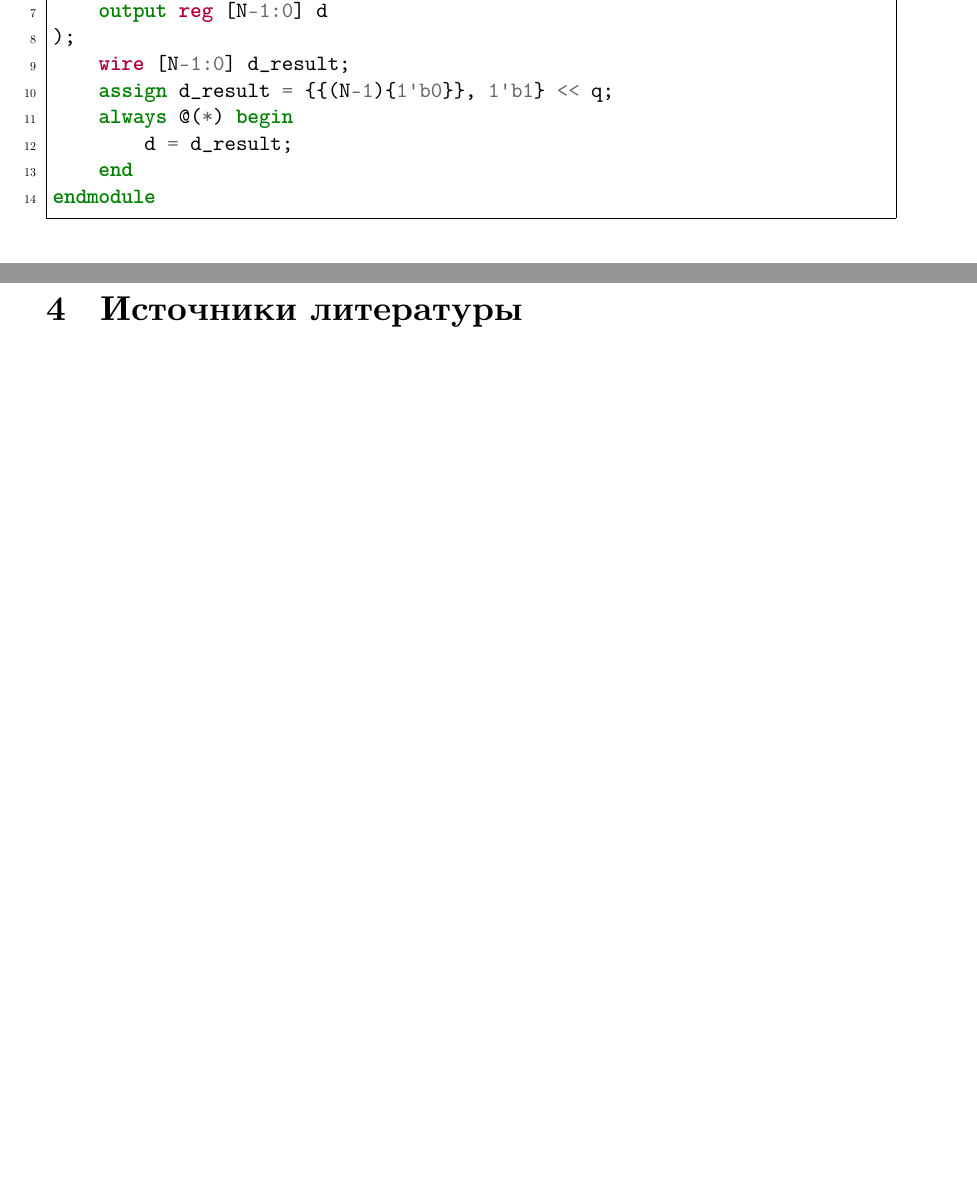
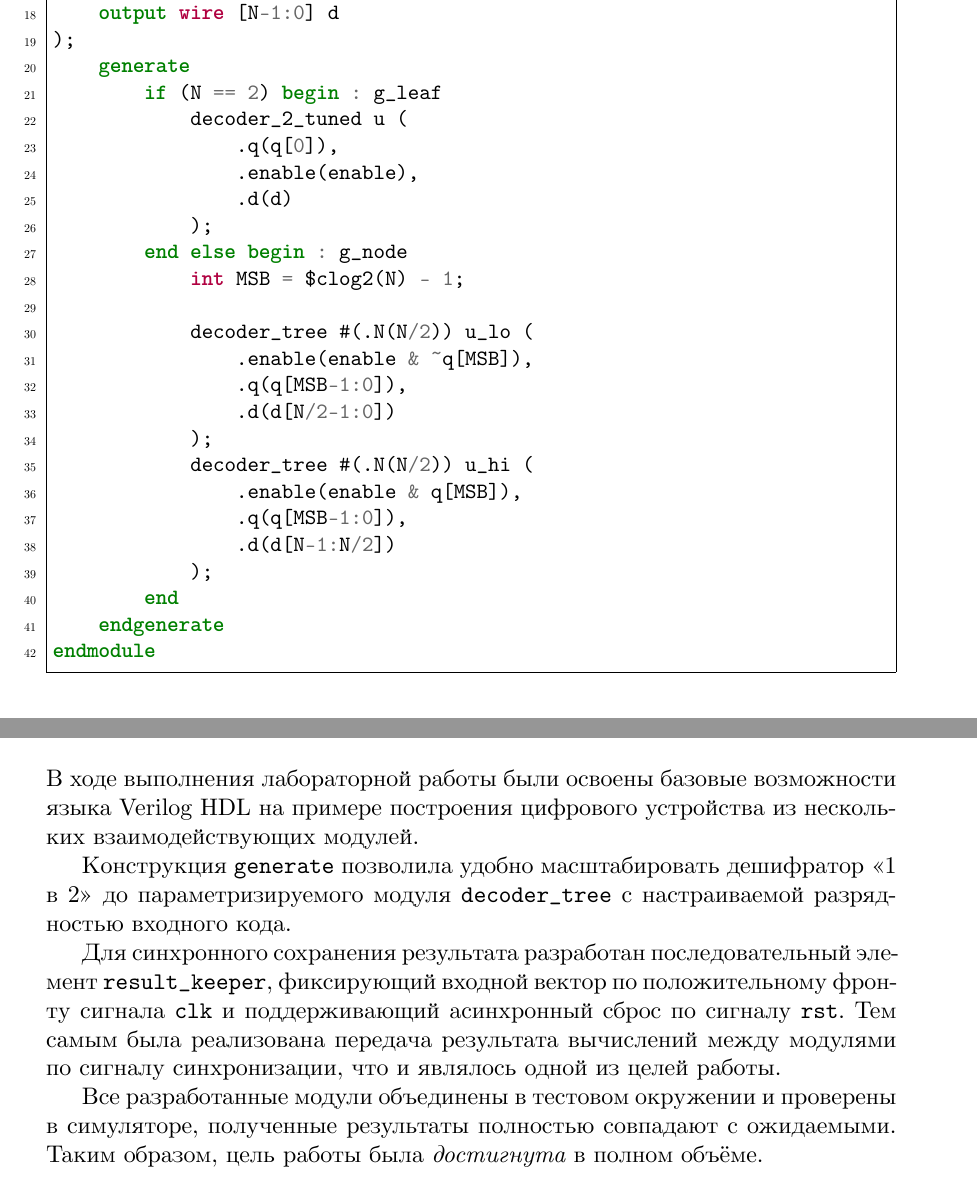
Before and after one commit to MrDvD/itmo-labs-3, a LaTeX document (functional-circuit-design/1/report/main.tex, which reads functional-circuit-design/1/report/sections/conclusion.tex, functional-circuit-design/1/report/sections/execution.tex): two parts of pages 6 and 9 of 12 before the commit and two parts of pages 6 and 8 of 11 after it, joined at a grey line, cut at the place of the change, the shorter picture padded with empty space. The pictures show the PDF file functional-circuit-design/1/report/main.pdf that the author committed with the source.

Commit message:
feat: done implementing generated constuct

```diff
--- a/functional-circuit-design/1/report/sections/conclusion.tex
+++ b/functional-circuit-design/1/report/sections/conclusion.tex
@@ -1,3 +1,14 @@
 \section{Заключение}
 
-\dots
+В ходе выполнения лабораторной работы были освоены базовые возможности языка Verilog HDL на примере построения цифрового устройства из нескольких взаимодействующих модулей.
+
+Конструкция \texttt{generate} позволила удобно масштабировать дешифратор «1 в 2» до параметризируемого модуля \texttt{decoder\_tree} с настраиваемой разрядностью входного кода.
+
+Для синхронного сохранения результата разработан последовательный элемент
+\texttt{result\_keeper}, фиксирующий входной вектор по положительному
+фронту сигнала \texttt{clk} и поддерживающий асинхронный сброс по сигналу
+\texttt{rst}. Тем самым была реализована передача результата вычислений
+между модулями по сигналу синхронизации, что и являлось одной из целей
+работы.
+
+Все разработанные модули объединены в тестовом окружении и проверены в симуляторе, полученные результаты полностью совпадают с ожидаемыми. Таким образом, цель работы была \textit{достигнута} в полном объёме.
--- a/functional-circuit-design/1/report/sections/execution.tex
+++ b/functional-circuit-design/1/report/sections/execution.tex
@@ -132,0 +135 @@ module decoder_2_parametric
+    output reg [1:0] d
@@ -137,11 +148,28 @@ module decoder_2_parametric
     input wire [$clog2(N)-1:0] q,
-    output reg [N-1:0] d
+    output wire [N-1:0] d
 );
-    wire [N-1:0] d_result;
-    assign d_result = {{(N-1){1'b0}}, 1'b1} << q;
-    always @(*) begin
-        d = d_result;
-    end
+    generate
+        if (N == 2) begin : g_leaf
+            decoder_2_tuned u (
+                .q(q[0]),
+                .enable(enable),
+                .d(d)
+            );
+        end else begin : g_node
+            int MSB = $clog2(N) - 1;
+
+            decoder_tree #(.N(N/2)) u_lo (
+                .enable(enable & ~q[MSB]),
+                .q(q[MSB-1:0]),
+                .d(d[N/2-1:0])
+            );
+            decoder_tree #(.N(N/2)) u_hi (
+                .enable(enable & q[MSB]),
+                .q(q[MSB-1:0]),
+                .d(d[N-1:N/2])
+            );
+        end
+    endgenerate
 endmodule
 \end{minted}
 \end{code}
```
Also changed, not shown: functional-circuit-design/1/report/main.tex (+0 -4 lines), functional-circuit-design/1/report/sections/appendix.tex (+7 -6 lines), functional-circuit-design/1/report/sections/preamble.tex (+0 -9 lines), functional-circuit-design/1/Makefile, functional-circuit-design/1/report/main.pdf, functional-circuit-design/1/report/refs.bib (deleted), functional-circuit-design/1/report/sections/execution.tex (14 more changed lines), 2 other files.
